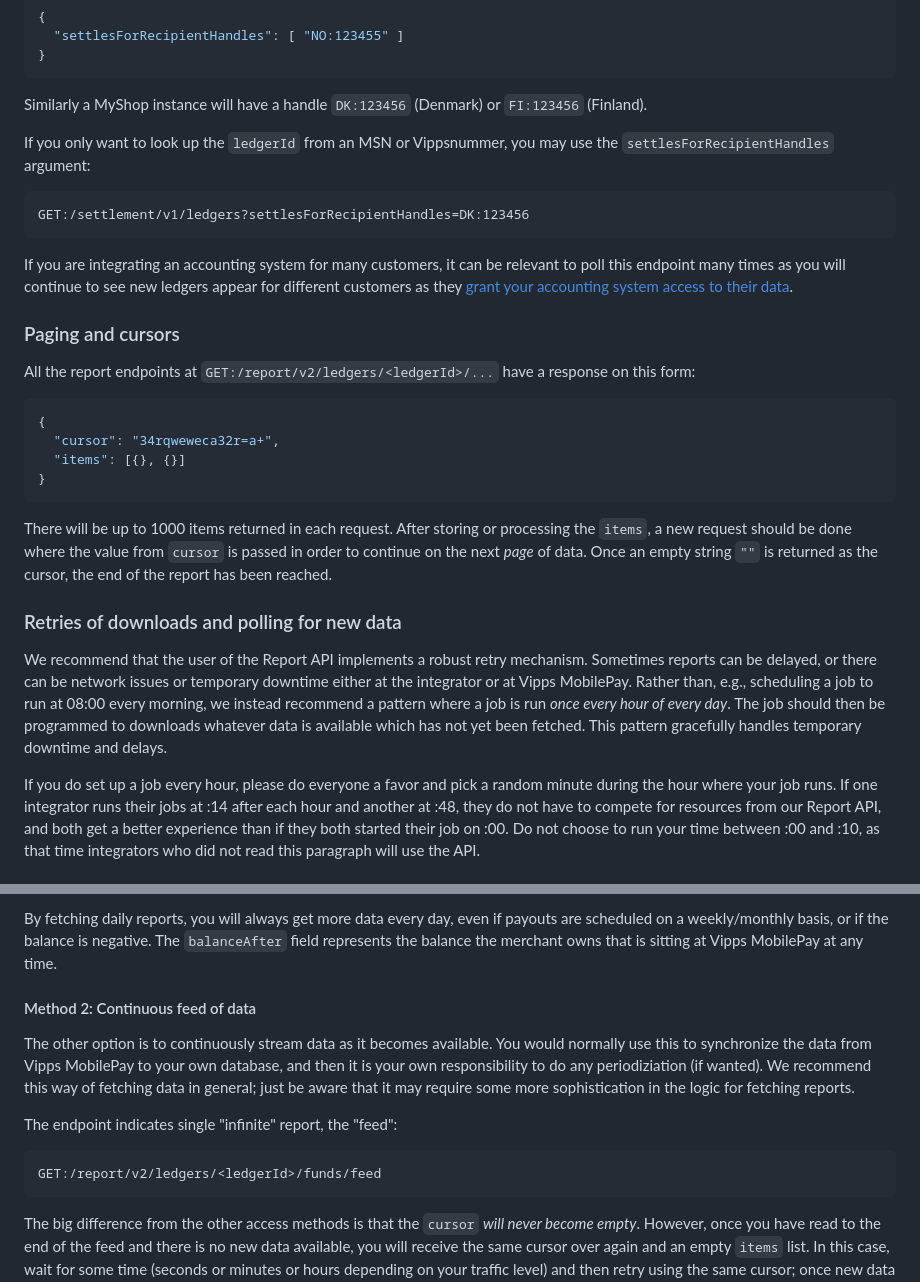
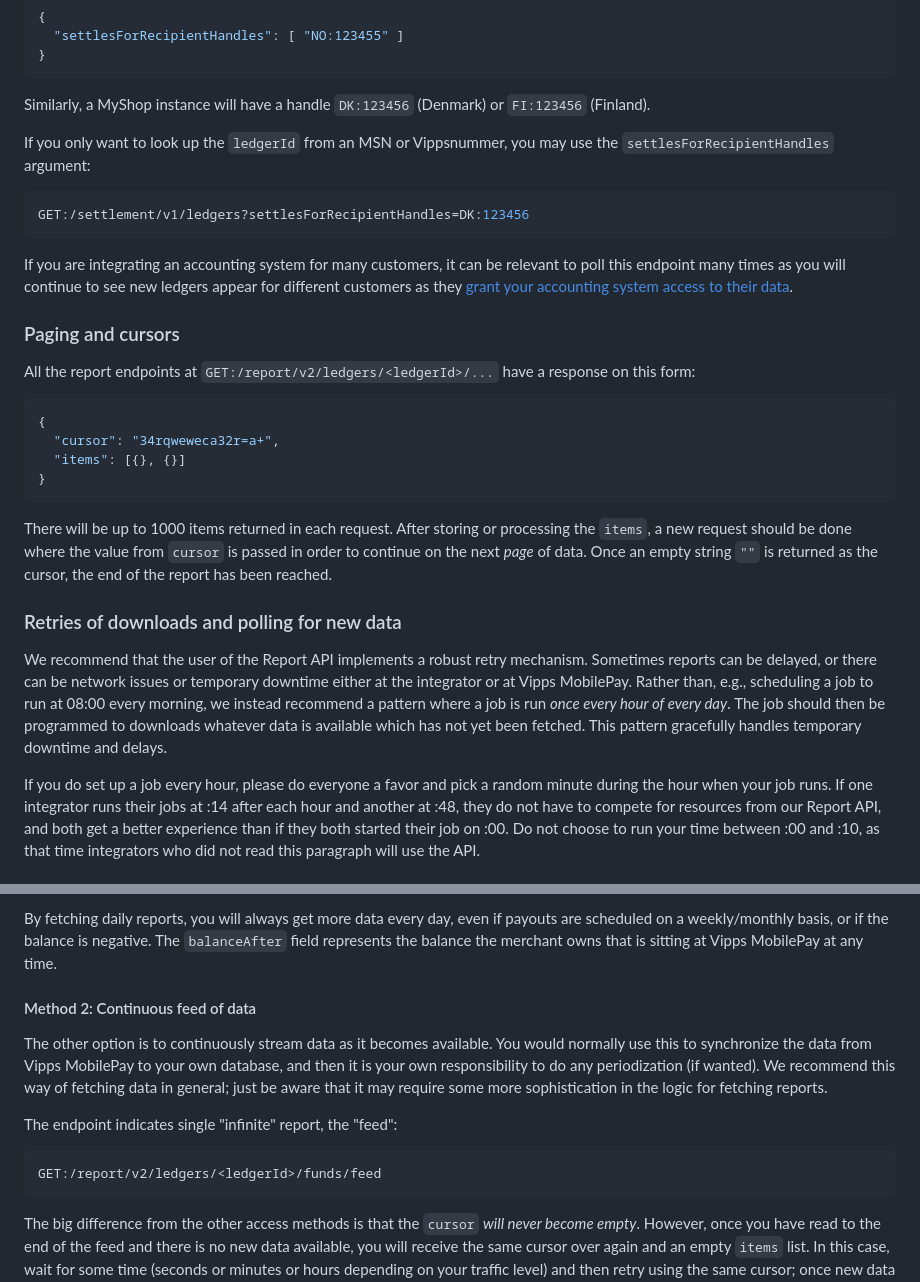
Before and after one commit to vippsas/vipps-report-api, a Markdown page: api-guide/settlement.md, 2 parts joined by grey strips. Rendered like a GitHub page.

````diff
--- a/api-guide/settlement.md
+++ b/api-guide/settlement.md
@@ -245,11 +247,13 @@ A Vippsnummer will use the same `settlesForRecipientHandles` structure, but have
   "settlesForRecipientHandles": [ "NO:123455" ]
 }
 ```
-Similarly a MyShop instance will have a handle `DK:123456` (Denmark) or `FI:123456` (Finland).
+
+Similarly, a MyShop instance will have a handle `DK:123456` (Denmark) or `FI:123456` (Finland).
 
 If you only want to look up the `ledgerId` from an MSN or Vippsnummer, you
 may use the `settlesForRecipientHandles` argument:
-```
+
+```sh
 GET:/settlement/v1/ledgers?settlesForRecipientHandles=DK:123456
 ```
 
@@ -257,7 +261,6 @@ If you are integrating an accounting system for many customers, it can be
 relevant to poll this endpoint many times as you will continue to see new
 ledgers appear for different customers as they
 [grant your accounting system access to their data](overview.md#give-access-to-an-accounting-partner).
-
 
 ### Paging and cursors
 
@@ -270,11 +273,11 @@ All the report endpoints at
   "items": [{}, {}]
 }
 ```
+
 There will be up to 1000 items returned in each request. After storing or processing
 the `items`, a new request should be done where the value from `cursor` is passed
 in order to continue on the next *page* of data. Once an empty string `""` is returned
 as the cursor, the end of the report has been reached.
-
 
 ### Retries of downloads and polling for new data
 
@@ -287,7 +290,7 @@ then be programmed to downloads whatever data is available which has not yet
 been fetched. This pattern gracefully handles temporary downtime and delays.
 
 If you do set up a job every hour, please do everyone a favor and pick
-a random minute during the hour where your job runs.
+a random minute during the hour when your job runs.
 If one integrator runs
 their jobs at :14 after each hour and another at :48, they do not have to
 compete for resources from our Report API, and both get a better experience
@@ -352,20 +355,21 @@ if payouts are scheduled on a weekly/monthly basis, or if the balance is negativ
 The `balanceAfter` field represents the balance the merchant owns that is sitting
 at Vipps MobilePay at any time.
 
-
 #### Method 2: Continuous feed of data
 
 The other option is to continuously stream data as it becomes available.
 You would normally use this to synchronize the data from Vipps MobilePay to your
-own database, and then it is your own responsibility to do any periodiziation
+own database, and then it is your own responsibility to do any periodization
 (if wanted).
 We recommend this way of fetching data in general; just be aware that it
 may require some more sophistication in the logic for fetching reports.
 
 The endpoint indicates single "infinite" report, the "feed":
-```
+
+```sh
 GET:/report/v2/ledgers/<ledgerId>/funds/feed
 ```
+
 The big difference from the other access methods is that the `cursor`
 *will never become empty*. However, once you have read to the end of the feed
 and there is no new data available, you will receive the same cursor over again
````
Also changed, not shown: other parts of api-guide/settlement.md (+27 -27 lines).
